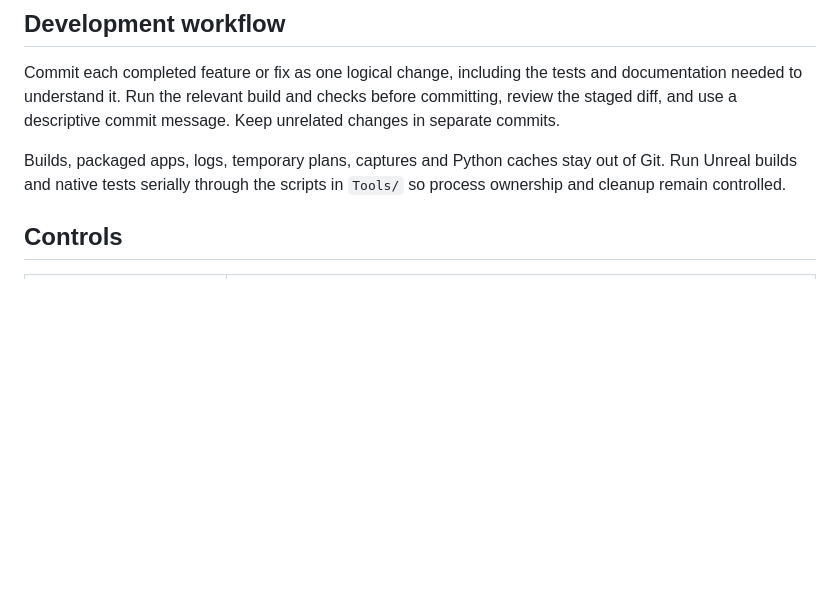
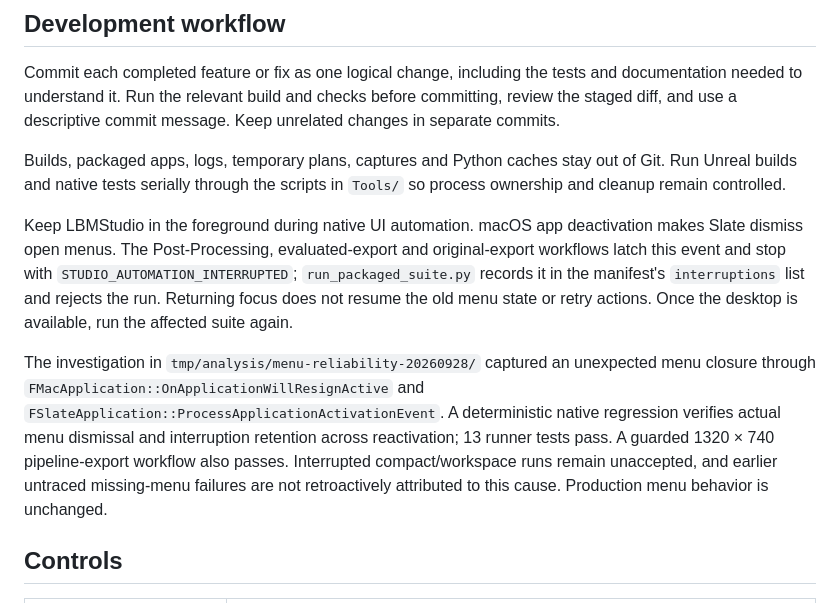
Before and after one commit to opensailing/wind, a Markdown page: README.md, the part around the change. GitHub-like rendering; blank space fills up the shorter version.

Commit message:
docs: explain native UI focus requirements

```diff
--- a/README.md
+++ b/README.md
@@ -26,6 +26,10 @@ PYTHONPATH=Tools python3 -m unittest test_studio_processes test_run_studio test_
 Commit each completed feature or fix as one logical change, including the tests and documentation needed to understand it. Run the relevant build and checks before committing, review the staged diff, and use a descriptive commit message. Keep unrelated changes in separate commits.
 
 Builds, packaged apps, logs, temporary plans, captures and Python caches stay out of Git. Run Unreal builds and native tests serially through the scripts in `Tools/` so process ownership and cleanup remain controlled.
+
+Keep LBMStudio in the foreground during native UI automation. macOS app deactivation makes Slate dismiss open menus. The Post-Processing, evaluated-export and original-export workflows latch this event and stop with `STUDIO_AUTOMATION_INTERRUPTED`; `run_packaged_suite.py` records it in the manifest's `interruptions` list and rejects the run. Returning focus does not resume the old menu state or retry actions. Once the desktop is available, run the affected suite again.
+
+The investigation in `tmp/analysis/menu-reliability-20260928/` captured an unexpected menu closure through `FMacApplication::OnApplicationWillResignActive` and `FSlateApplication::ProcessApplicationActivationEvent`. A deterministic native regression verifies actual menu dismissal and interruption retention across reactivation; 13 runner tests pass. A guarded 1320 × 740 pipeline-export workflow also passes. Interrupted compact/workspace runs remain unaccepted, and earlier untraced missing-menu failures are not retroactively attributed to this cause. Production menu behavior is unchanged.
 
 ## Controls
 
```
